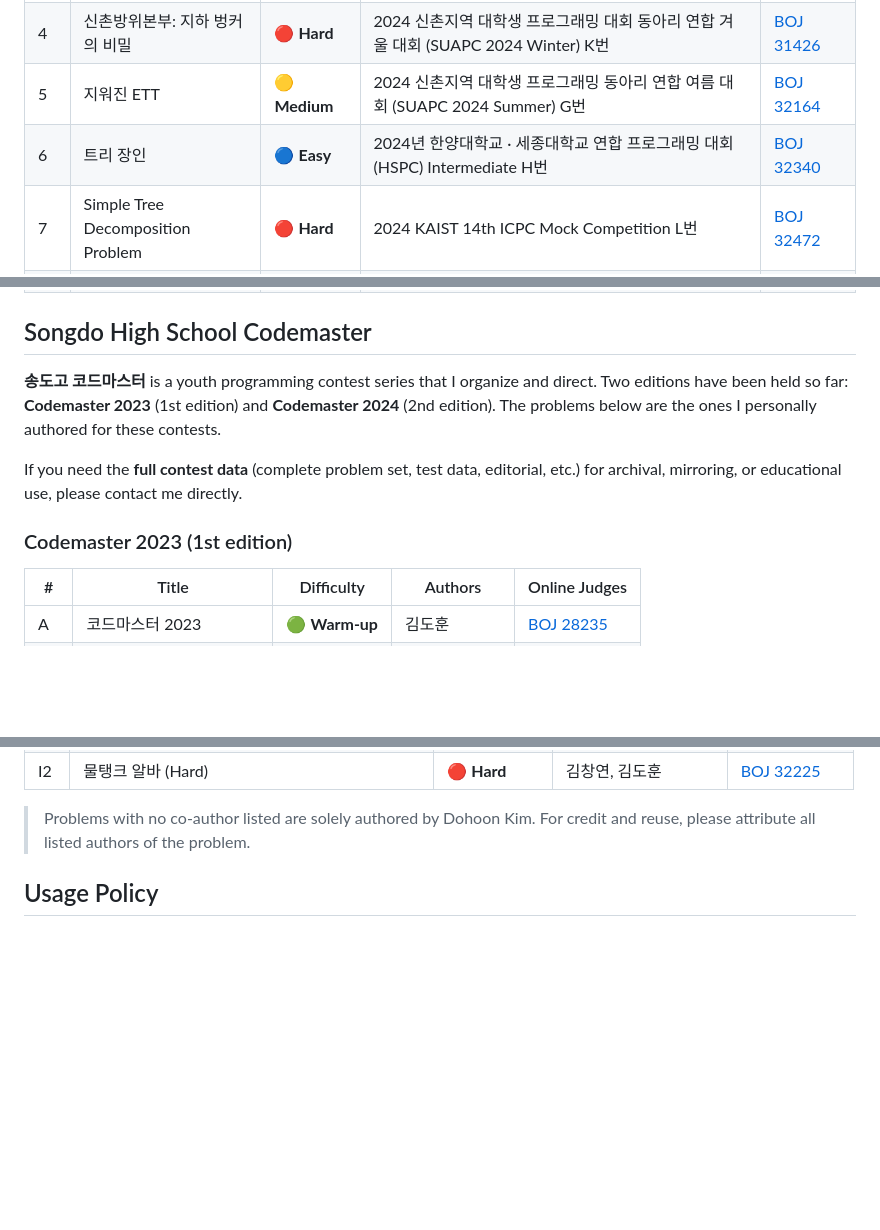
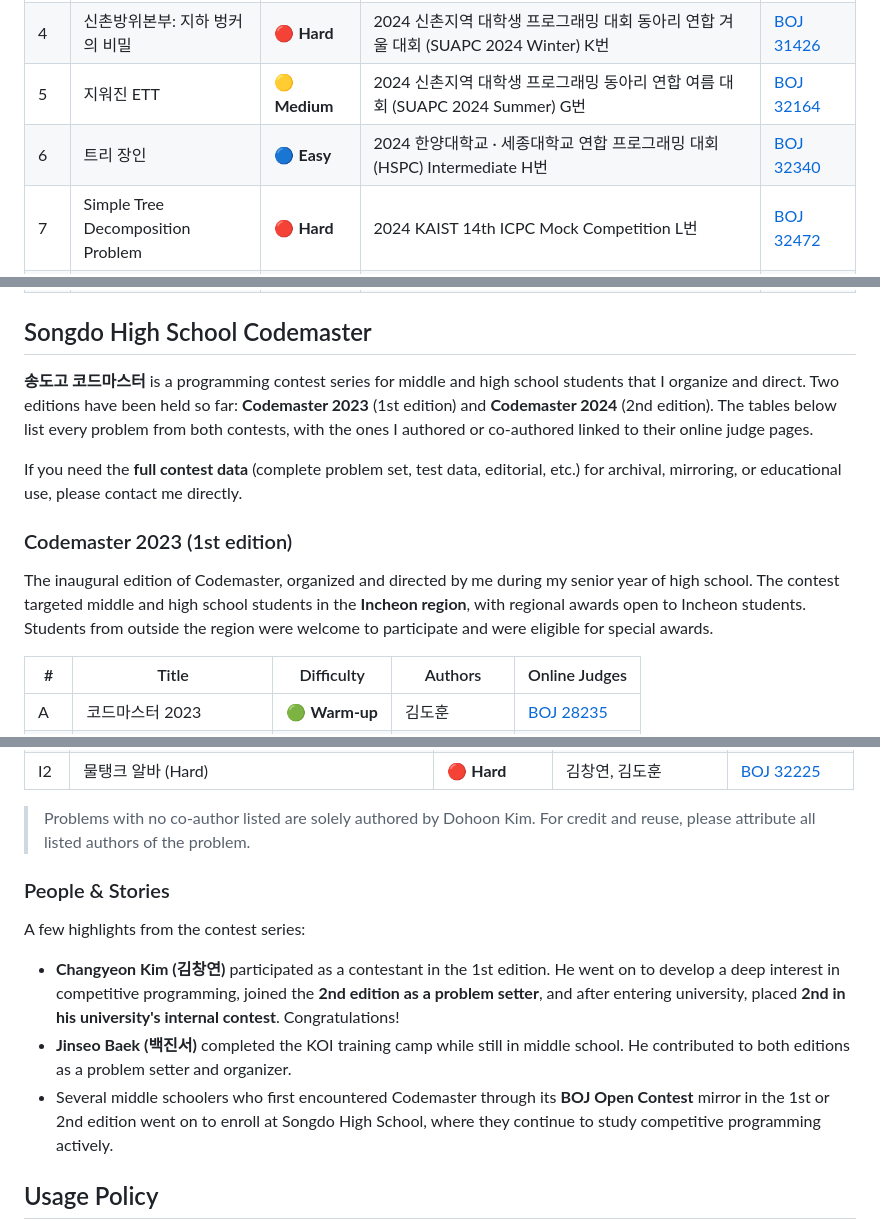
Before and after one commit to d0h000n/authored-problems, a Markdown page: README.md, 3 parts joined by grey strips. GitHub-like rendering; blank space fills up the shorter version.

```diff
--- a/README.md
+++ b/README.md
@@ -22,7 +22,7 @@ This repository hosts a collection of competitive programming problems authored
 | 3 | 고양이 리그 | 🔵 **Easy** | 2023 제1회 춘배컵 N번 | [BOJ 30415](https://www.acmicpc.net/problem/30415) |
 | 4 | 신촌방위본부: 지하 벙커의 비밀 | 🔴 **Hard** | 2024 신촌지역 대학생 프로그래밍 대회 동아리 연합 겨울 대회 (SUAPC 2024 Winter) K번 | [BOJ 31426](https://www.acmicpc.net/problem/31426) |
 | 5 | 지워진 ETT | 🟡 **Medium** | 2024 신촌지역 대학생 프로그래밍 동아리 연합 여름 대회 (SUAPC 2024 Summer) G번 | [BOJ 32164](https://www.acmicpc.net/problem/32164) |
-| 6 | 트리 장인 | 🔵 **Easy** | 2024년 한양대학교 · 세종대학교 연합 프로그래밍 대회 (HSPC) Intermediate H번 | [BOJ 32340](https://www.acmicpc.net/problem/32340) |
+| 6 | 트리 장인 | 🔵 **Easy** | 2024 한양대학교 · 세종대학교 연합 프로그래밍 대회 (HSPC) Intermediate H번 | [BOJ 32340](https://www.acmicpc.net/problem/32340) |
 | 7 | Simple Tree Decomposition Problem | 🔴 **Hard** | 2024 KAIST 14th ICPC Mock Competition L번 | [BOJ 32472](https://www.acmicpc.net/problem/32472) |
 | 8 | 수열의 합 | 🔴 **Hard** | 제6회 고려대학교 MatKor Cup: 2025 Winter L번 | [BOJ 33483](https://www.acmicpc.net/problem/33483) |
 | 9 | 월향 방탈출 | 🟡 **Medium** | 월간 향유회 2025. 07. D번 | [BOJ 34102](https://www.acmicpc.net/problem/34102) |
@@ -30,11 +30,12 @@ This repository hosts a collection of competitive programming problems authored
 
 ## Songdo High School Codemaster
 
-**송도고 코드마스터** is a youth programming contest series that I organize and direct. Two editions have been held so far: **Codemaster 2023** (1st edition) and **Codemaster 2024** (2nd edition). The problems below are the ones I personally authored for these contests.
+**송도고 코드마스터** is a programming contest series for middle and high school students that I organize and direct. Two editions have been held so far: **Codemaster 2023** (1st edition) and **Codemaster 2024** (2nd edition). The tables below list every problem from both contests, with the ones I authored or co-authored linked to their online judge pages.
 
 If you need the **full contest data** (complete problem set, test data, editorial, etc.) for archival, mirroring, or educational use, please contact me directly.
 
 ### Codemaster 2023 (1st edition)
+The inaugural edition of Codemaster, organized and directed by me during my senior year of high school. The contest targeted middle and high school students in the **Incheon region**, with regional awards open to Incheon students. Students from outside the region were welcome to participate and were eligible for special awards.
 
 | # | Title | Difficulty | Authors | Online Judges |
 |---|---|---|---|---|
@@ -67,6 +69,14 @@ If you need the **full contest data** (complete problem set, test data, editoria
 | I2 | 물탱크 알바 (Hard) | 🔴 **Hard** | 김창연, 김도훈 | [BOJ 32225](https://www.acmicpc.net/problem/32225) |
 
 > Problems with no co-author listed are solely authored by Dohoon Kim. For credit and reuse, please attribute all listed authors of the problem.
+
+### People & Stories
+
+A few highlights from the contest series:
+
+- **Changyeon Kim (김창연)** participated as a contestant in the 1st edition. He went on to develop a deep interest in competitive programming, joined the **2nd edition as a problem setter**, and after entering university, placed **2nd in his university's internal contest**. Congratulations!
+- **Jinseo Baek (백진서)** completed the KOI training camp while still in middle school. He contributed to both editions as a problem setter and organizer.
+- Several middle schoolers who first encountered Codemaster through its **BOJ Open Contest** mirror in the 1st or 2nd edition went on to enroll at Songdo High School, where they continue to study competitive programming actively.
 
 ## Usage Policy
 
```
Also changed, not shown: other parts of README.md (+1 -0 lines).
